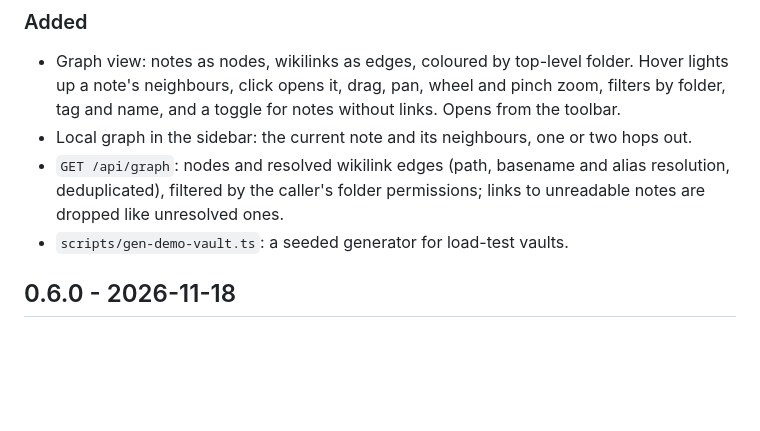
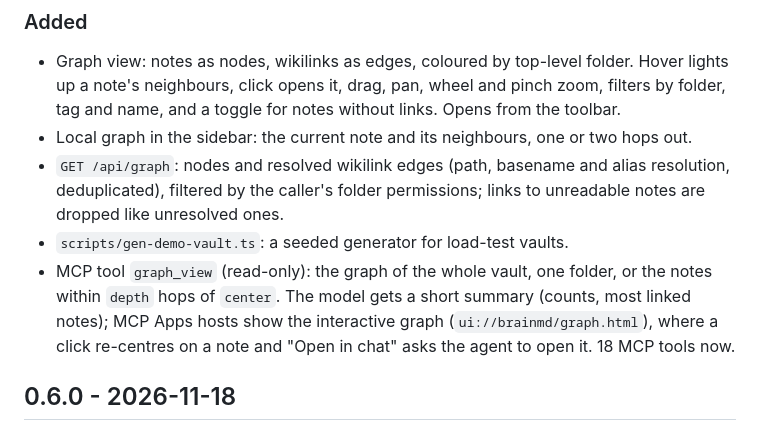
Before and after one commit to mi4uu/brain.md, a Markdown page: CHANGELOG.md, the part around the change. Rendered like a GitHub page; blank space fills up the shorter version.

```diff
--- a/CHANGELOG.md
+++ b/CHANGELOG.md
@@ -15,6 +15,12 @@
   permissions; links to unreadable notes are dropped like unresolved
   ones.
 - `scripts/gen-demo-vault.ts`: a seeded generator for load-test vaults.
+- MCP tool `graph_view` (read-only): the graph of the whole vault, one
+  folder, or the notes within `depth` hops of `center`. The model gets a
+  short summary (counts, most linked notes); MCP Apps hosts show the
+  interactive graph (`ui://brainmd/graph.html`), where a click re-centres
+  on a note and "Open in chat" asks the agent to open it. 18 MCP tools
+  now.
 
 ## 0.6.0 - 2026-11-18
 
```
Also changed, not shown: README.md (+12 -3 lines), docs/mcp.md (+13 -1 lines), docs/img/mcp-apps-graph.png (added).
